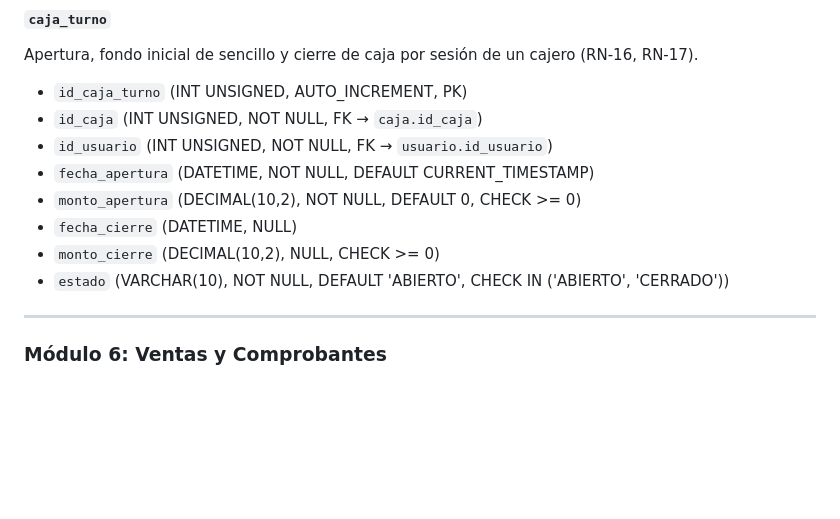
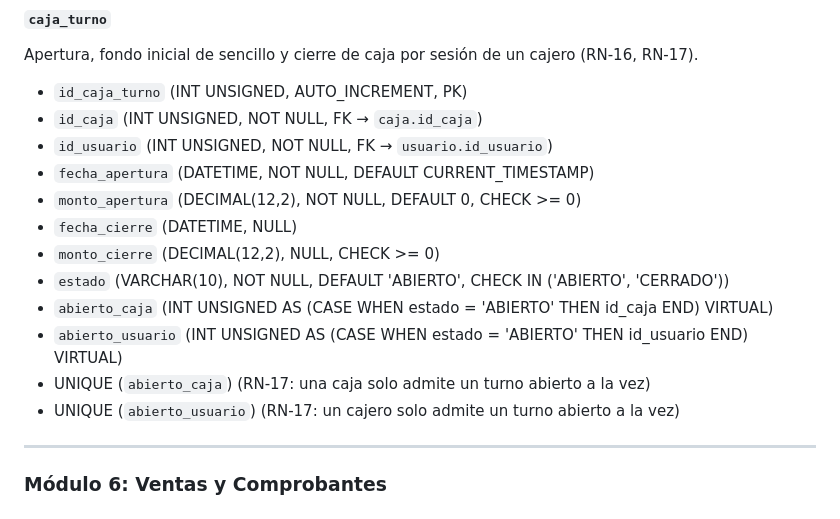
Before and after one commit to ERICK-SILVA-AYQUIPA/MINIMARKET_MASS, a Markdown page: docs/diseno_bd.md, the part around the change. Rendered like a GitHub page; blank space fills up the shorter version.

Commit message:
docs: alinear restricciones unicas y tipos de datos en diseno_bd.md

```diff
--- a/docs/diseno_bd.md
+++ b/docs/diseno_bd.md
@@ -202,10 +202,15 @@ Apertura, fondo inicial de sencillo y cierre de caja por sesión de un cajero (R
 - `id_caja` (INT UNSIGNED, NOT NULL, FK → `caja.id_caja`)
 - `id_usuario` (INT UNSIGNED, NOT NULL, FK → `usuario.id_usuario`)
 - `fecha_apertura` (DATETIME, NOT NULL, DEFAULT CURRENT_TIMESTAMP)
-- `monto_apertura` (DECIMAL(10,2), NOT NULL, DEFAULT 0, CHECK >= 0)
+- `monto_apertura` (DECIMAL(12,2), NOT NULL, DEFAULT 0, CHECK >= 0)
 - `fecha_cierre` (DATETIME, NULL)
-- `monto_cierre` (DECIMAL(10,2), NULL, CHECK >= 0)
+- `monto_cierre` (DECIMAL(12,2), NULL, CHECK >= 0)
 - `estado` (VARCHAR(10), NOT NULL, DEFAULT 'ABIERTO', CHECK IN ('ABIERTO', 'CERRADO'))
+- `abierto_caja` (INT UNSIGNED AS (CASE WHEN estado = 'ABIERTO' THEN id_caja END) VIRTUAL)
+- `abierto_usuario` (INT UNSIGNED AS (CASE WHEN estado = 'ABIERTO' THEN id_usuario END) VIRTUAL)
+- UNIQUE (`abierto_caja`) (RN-17: una caja solo admite un turno abierto a la vez)
+- UNIQUE (`abierto_usuario`) (RN-17: un cajero solo admite un turno abierto a la vez)
+
 
 ---
 
```
